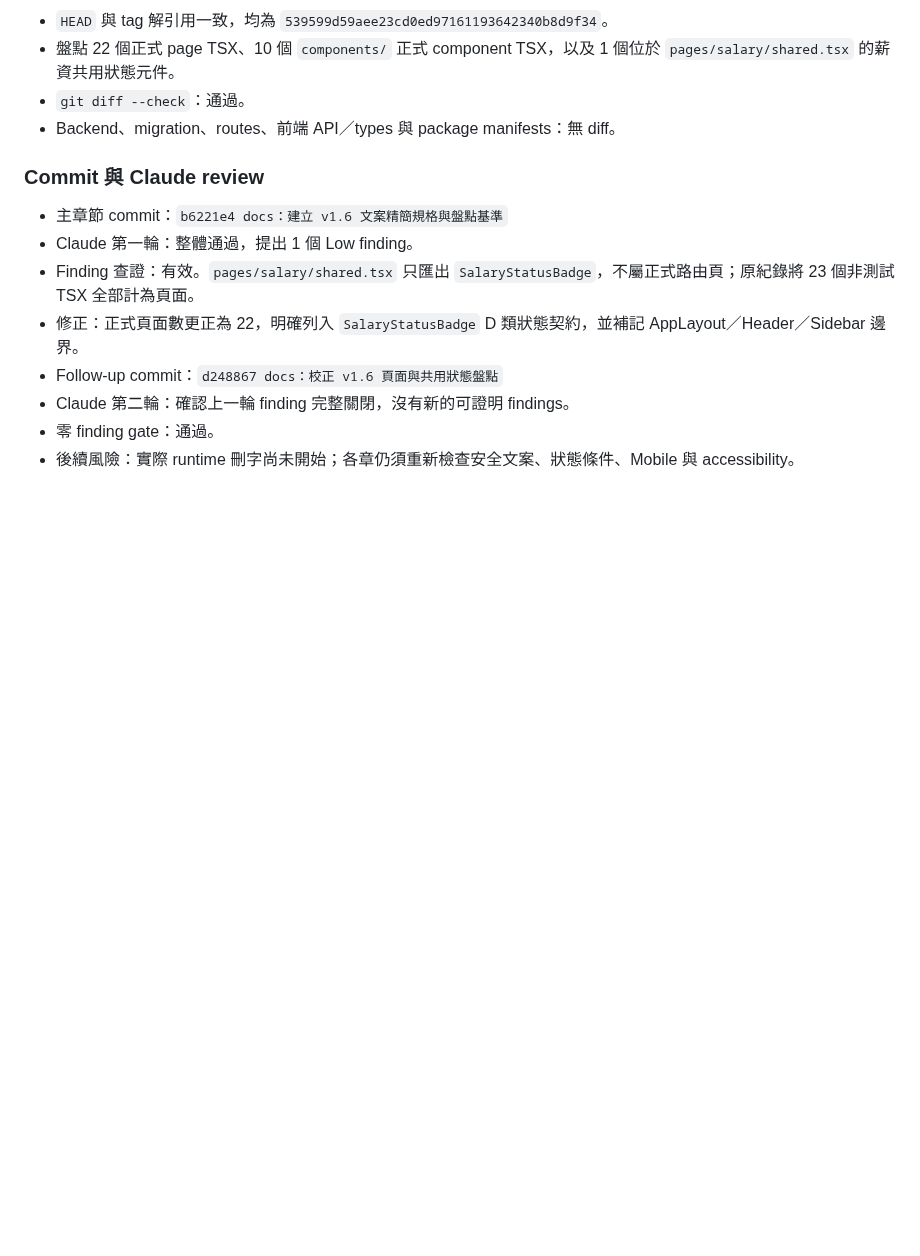
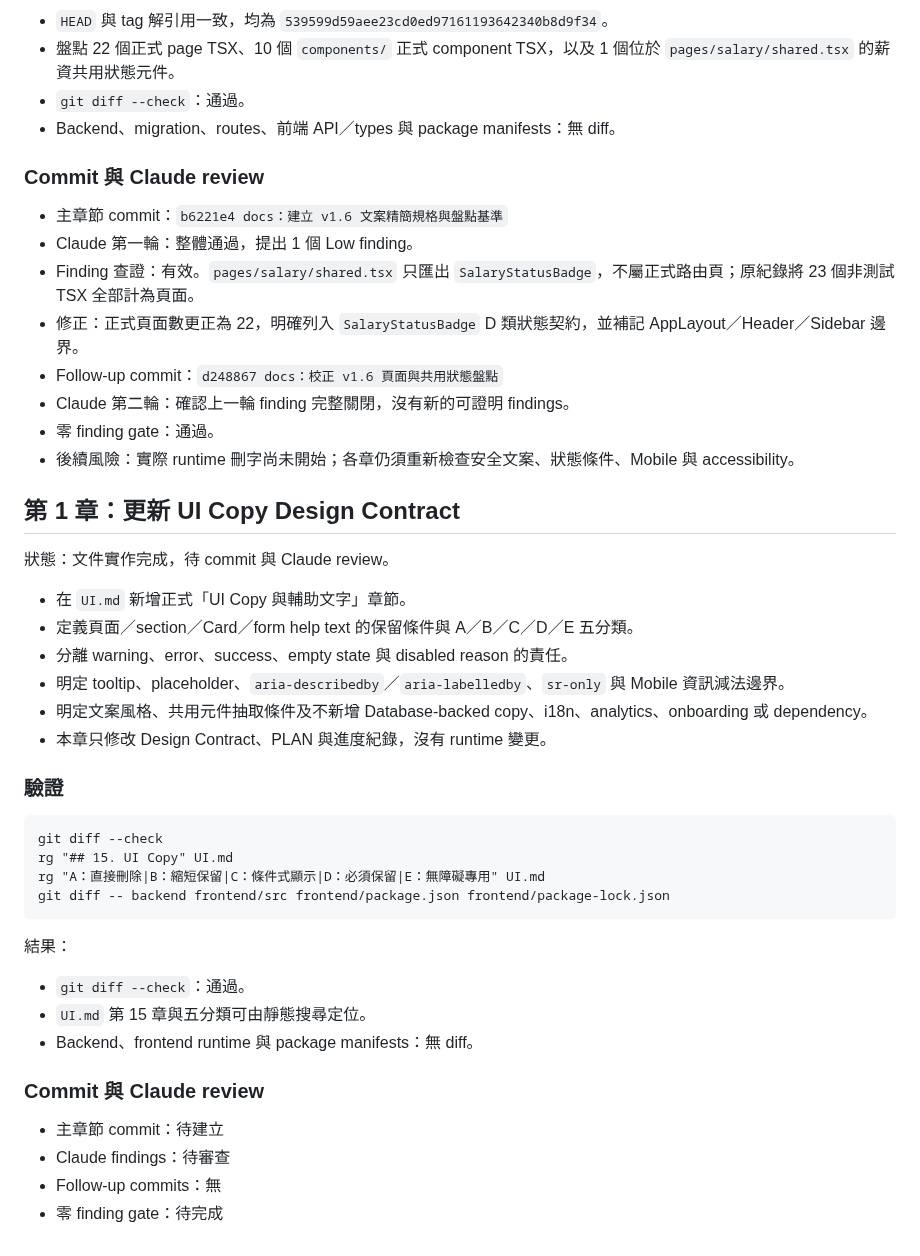
Before and after one commit to ericzhan0819/ERPV2, a Markdown page: docs/v1.6-progress.md, the part around the change. GitHub-like rendering; blank space fills up the shorter version.

Commit message:
docs：建立 v1.6 UI Copy 設計契約

````diff
--- a/docs/v1.6-progress.md
+++ b/docs/v1.6-progress.md
@@ -55,3 +55,36 @@ git diff --check
 - Claude 第二輪：確認上一輪 finding 完整關閉，沒有新的可證明 findings。
 - 零 finding gate：通過。
 - 後續風險：實際 runtime 刪字尚未開始；各章仍須重新檢查安全文案、狀態條件、Mobile 與 accessibility。
+
+## 第 1 章：更新 UI Copy Design Contract
+
+狀態：文件實作完成，待 commit 與 Claude review。
+
+- 在 `UI.md` 新增正式「UI Copy 與輔助文字」章節。
+- 定義頁面／section／Card／form help text 的保留條件與 A／B／C／D／E 五分類。
+- 分離 warning、error、success、empty state 與 disabled reason 的責任。
+- 明定 tooltip、placeholder、`aria-describedby`／`aria-labelledby`、`sr-only` 與 Mobile 資訊減法邊界。
+- 明定文案風格、共用元件抽取條件及不新增 Database-backed copy、i18n、analytics、onboarding 或 dependency。
+- 本章只修改 Design Contract、PLAN 與進度紀錄，沒有 runtime 變更。
+
+### 驗證
+
+```text
+git diff --check
+rg "## 15. UI Copy" UI.md
+rg "A：直接刪除|B：縮短保留|C：條件式顯示|D：必須保留|E：無障礙專用" UI.md
+git diff -- backend frontend/src frontend/package.json frontend/package-lock.json
+```
+
+結果：
+
+- `git diff --check`：通過。
+- `UI.md` 第 15 章與五分類可由靜態搜尋定位。
+- Backend、frontend runtime 與 package manifests：無 diff。
+
+### Commit 與 Claude review
+
+- 主章節 commit：待建立
+- Claude findings：待審查
+- Follow-up commits：無
+- 零 finding gate：待完成
````
Also changed, not shown: PLAN_v1.6.md (+23 -23 lines), UI.md (+58 -0 lines).
